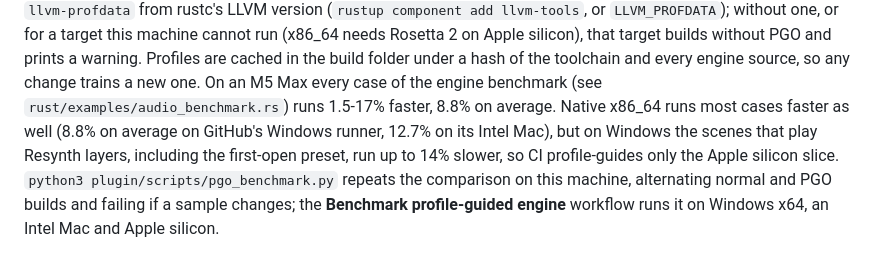
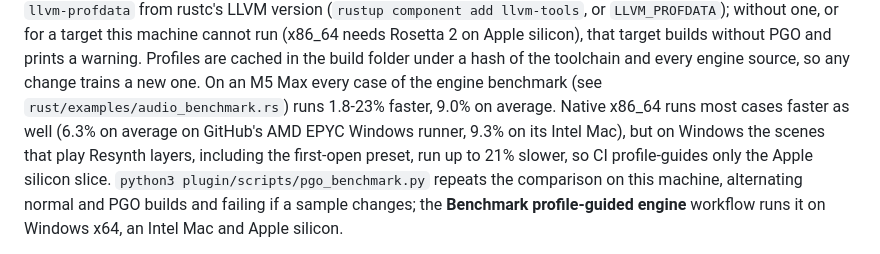
Before and after one commit to fushugaku/sad-pet, a Markdown page: plugin/README.md, the part around the change. GitHub-like rendering.

Commit message:
Update the PGO numbers to main's engine
Run 39859171380 measured main (with the Resynth band vectorization) for
8 rounds: Windows x64 (AMD EPYC 9V74) -6.3% on geometric mean but the
first-open scene (case 11) +20.5/+20.5/+15.3% at 44.1/48/96 kHz and the
Resynth training scenes +12-19%; Intel Mac (i7-8700B) -9.3% with case 11
1-8% faster, Apple M1 runner -8.6% with case 11 even, M5 Max -9.0%. All
renders bit-identical. x86_64 PGO stays off.

Co-Authored-By: Claude Opus 5.5 <noreply@anthropic.com>

```diff
--- a/plugin/README.md
+++ b/plugin/README.md
@@ -371,10 +371,10 @@ run (x86_64 needs Rosetta 2 on Apple silicon), that target builds without PGO an
 prints a warning. Profiles are cached in the build folder under a hash of the
 toolchain and every engine source, so any change trains a new one. On an M5 Max
 every case of the engine benchmark (see `rust/examples/audio_benchmark.rs`) runs
-1.5-17% faster, 8.8% on average. Native x86_64 runs most cases faster as well (8.8%
-on average on GitHub's Windows runner, 12.7% on its Intel Mac), but on Windows the
-scenes that play Resynth layers, including the first-open preset, run up to 14% slower,
-so CI profile-guides only the Apple silicon slice. `python3 plugin/scripts/pgo_benchmark.py`
+1.8-23% faster, 9.0% on average. Native x86_64 runs most cases faster as well (6.3%
+on average on GitHub's AMD EPYC Windows runner, 9.3% on its Intel Mac), but on Windows
+the scenes that play Resynth layers, including the first-open preset, run up to 21%
+slower, so CI profile-guides only the Apple silicon slice. `python3 plugin/scripts/pgo_benchmark.py`
 repeats the comparison on this machine, alternating normal and PGO builds and failing
 if a sample changes; the **Benchmark profile-guided engine** workflow runs it on
 Windows x64, an Intel Mac and Apple silicon.
```
